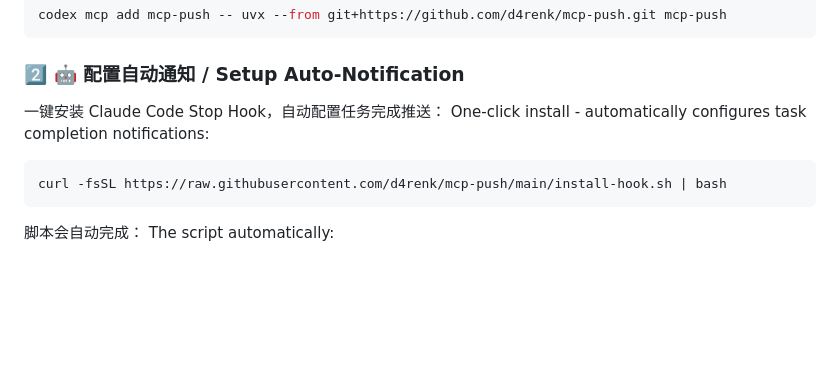
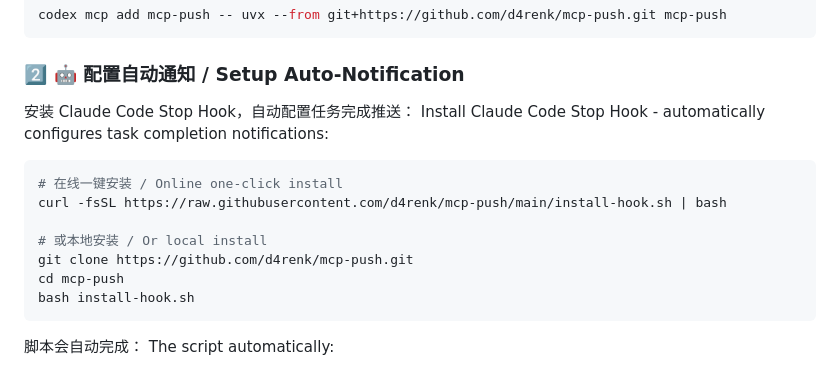
Before and after one commit to d4renk/mcp-push, a Markdown page: README.md, the part around the change. Rendered like a GitHub page; blank space fills up the shorter version.

Commit message:
Add local installation option for Hook setup
- Add local installation method: clone repo then run install-hook.sh
- Keep online one-click install as primary option
- Both methods use the same auto-configuration script
- Clearer for users who prefer local installation

🤖 Generated with [Claude Code](https://claude.com/claude-code)

Co-Authored-By: Claude <noreply@anthropic.com>

````diff
--- a/README.md
+++ b/README.md
@@ -20,11 +20,17 @@ codex mcp add mcp-push -- uvx --from git+https://github.com/d4renk/mcp-push.git
 
 ### 2️⃣ 🤖 配置自动通知 / Setup Auto-Notification
 
-一键安装 Claude Code Stop Hook，自动配置任务完成推送：
-One-click install - automatically configures task completion notifications:
+安装 Claude Code Stop Hook，自动配置任务完成推送：
+Install Claude Code Stop Hook - automatically configures task completion notifications:
 
 ```bash
+# 在线一键安装 / Online one-click install
 curl -fsSL https://raw.githubusercontent.com/d4renk/mcp-push/main/install-hook.sh | bash
+
+# 或本地安装 / Or local install
+git clone https://github.com/d4renk/mcp-push.git
+cd mcp-push
+bash install-hook.sh
 ```
 
 脚本会自动完成：
````
